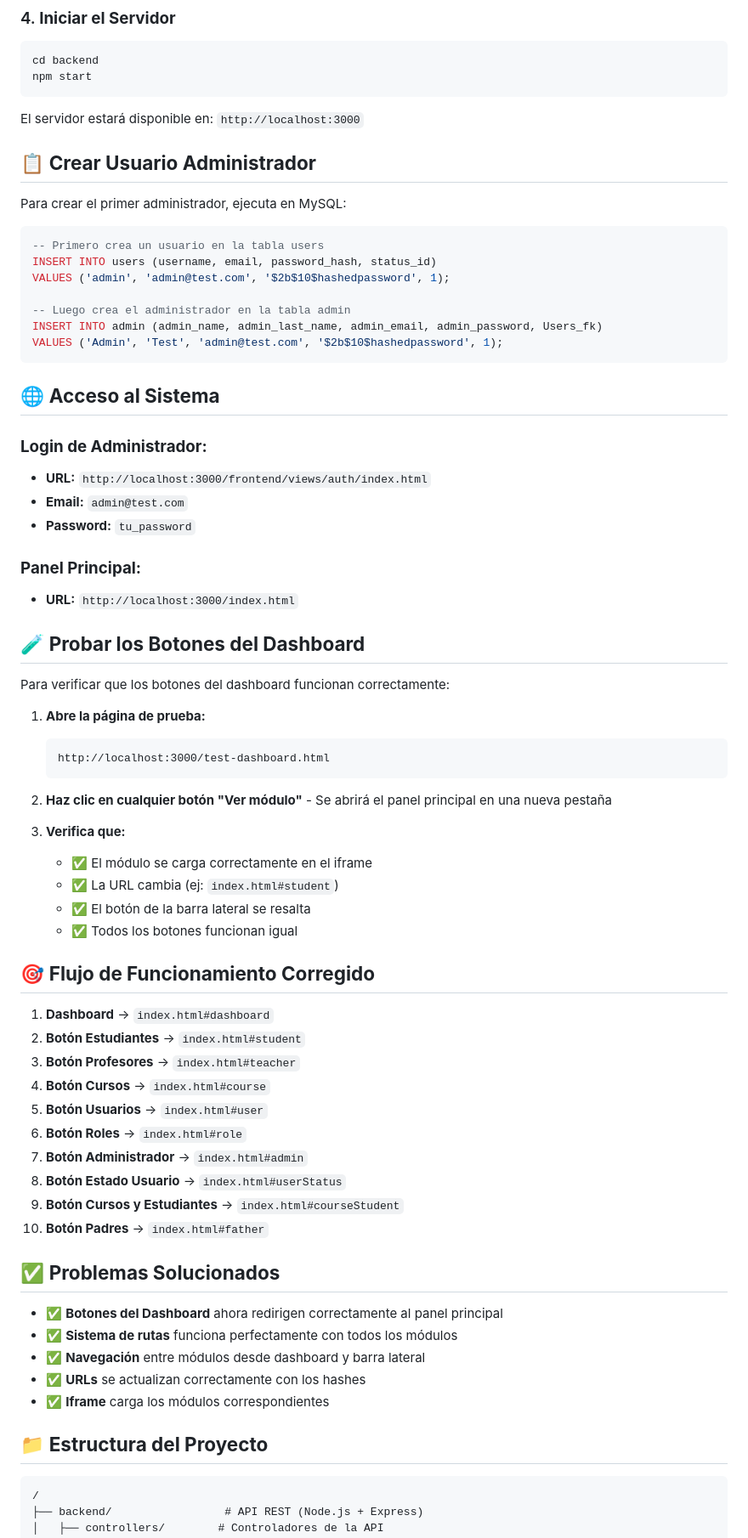
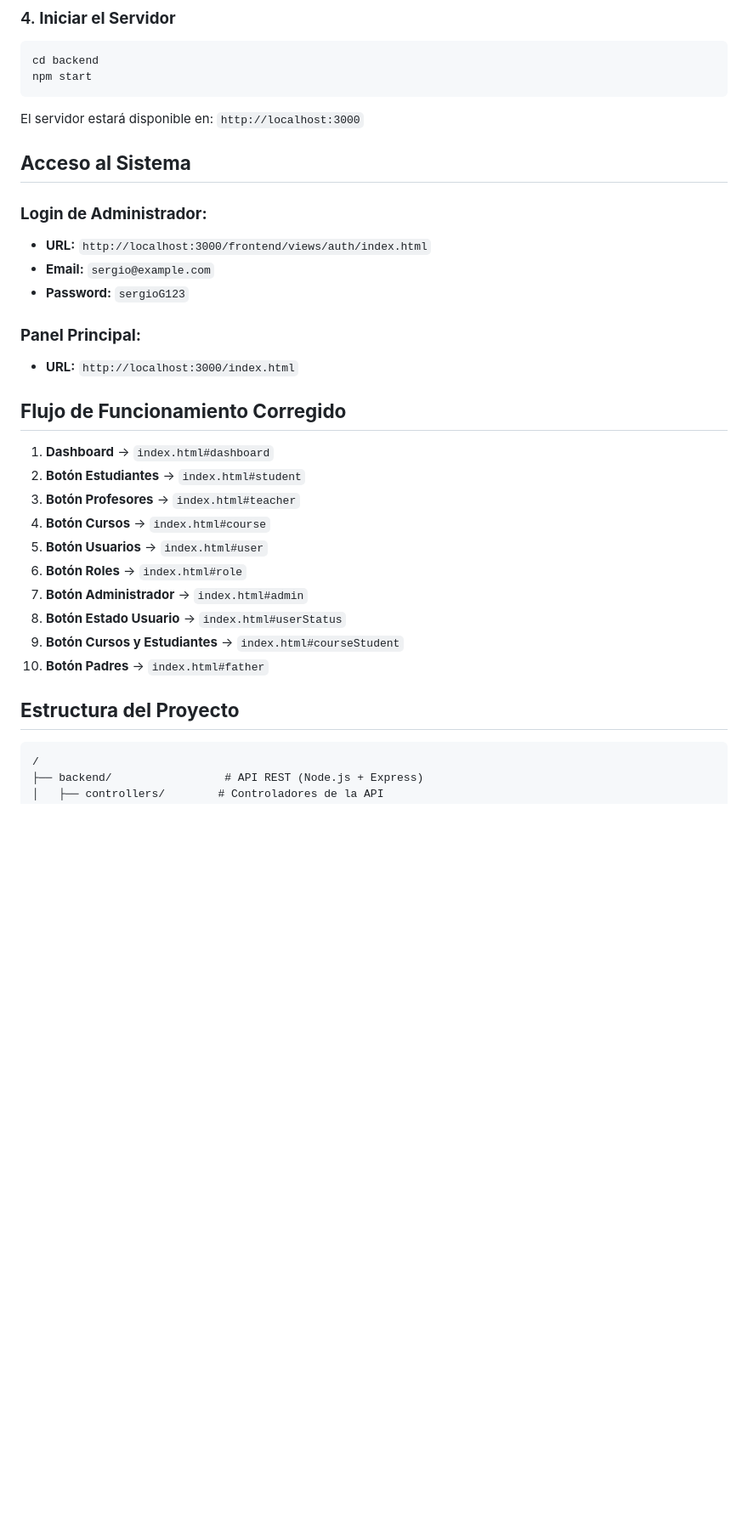
Before and after one commit to SERGIOG333/SIST_CONTROL_V2, a Markdown page: README.md, the part around one of its changes. Shown at 85% size. GitHub-like rendering; blank space fills up the shorter version.

````diff
--- a/README.md
+++ b/README.md
@@ -50,48 +50,19 @@ npm start
 
 El servidor estará disponible en: `http://localhost:3000`
 
-## 📋 **Crear Usuario Administrador**
 
-Para crear el primer administrador, ejecuta en MySQL:
-
-```sql
--- Primero crea un usuario en la tabla users
-INSERT INTO users (username, email, password_hash, status_id)
-VALUES ('admin', 'admin@test.com', '$2b$10$hashedpassword', 1);
-
--- Luego crea el administrador en la tabla admin
-INSERT INTO admin (admin_name, admin_last_name, admin_email, admin_password, Users_fk)
-VALUES ('Admin', 'Test', 'admin@test.com', '$2b$10$hashedpassword', 1);
-```
-
-## 🌐 **Acceso al Sistema**
+##  **Acceso al Sistema**
 
 ### **Login de Administrador:**
 - **URL:** `http://localhost:3000/frontend/views/auth/index.html`
-- **Email:** `admin@test.com`
-- **Password:** `tu_password`
+- **Email:** `sergio@example.com`
+- **Password:** `sergioG123`
 
 ### **Panel Principal:**
 - **URL:** `http://localhost:3000/index.html`
 
-## 🧪 **Probar los Botones del Dashboard**
 
-Para verificar que los botones del dashboard funcionan correctamente:
-
-1. **Abre la página de prueba:**
-   ```
-   http://localhost:3000/test-dashboard.html
-   ```
-
-2. **Haz clic en cualquier botón "Ver módulo"** - Se abrirá el panel principal en una nueva pestaña
-
-3. **Verifica que:**
-   - ✅ El módulo se carga correctamente en el iframe
-   - ✅ La URL cambia (ej: `index.html#student`)
-   - ✅ El botón de la barra lateral se resalta
-   - ✅ Todos los botones funcionan igual
-
-## 🎯 **Flujo de Funcionamiento Corregido**
+##  **Flujo de Funcionamiento Corregido**
 
 1. **Dashboard** → `index.html#dashboard`
 2. **Botón Estudiantes** → `index.html#student`
@@ -104,15 +75,7 @@ Para verificar que los botones del dashboard funcionan correctamente:
 9. **Botón Cursos y Estudiantes** → `index.html#courseStudent`
 10. **Botón Padres** → `index.html#father`
 
-## ✅ **Problemas Solucionados**
-
-- ✅ **Botones del Dashboard** ahora redirigen correctamente al panel principal
-- ✅ **Sistema de rutas** funciona perfectamente con todos los módulos
-- ✅ **Navegación** entre módulos desde dashboard y barra lateral
-- ✅ **URLs** se actualizan correctamente con los hashes
-- ✅ **Iframe** carga los módulos correspondientes
-
-## 📁 **Estructura del Proyecto**
+##  **Estructura del Proyecto**
 
 ```
 /
````
Also changed, not shown: other parts of README.md (+33 -54 lines).
